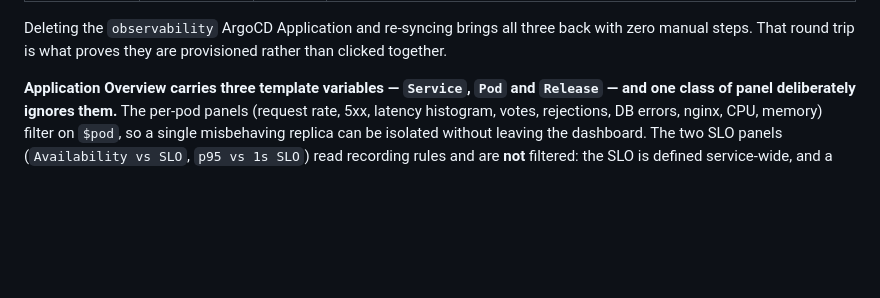
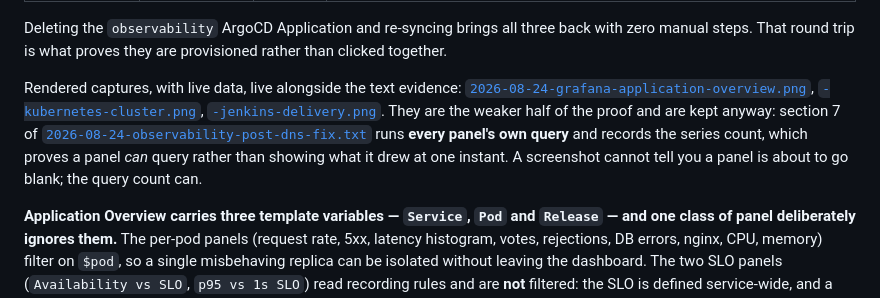
Before and after one commit to Latnook/voteball, a Markdown page: docs/observability.md, the part around the change. Drawn GitHub-style; blank space fills up the shorter version.

```diff
--- a/docs/observability.md
+++ b/docs/observability.md
@@ -313,6 +313,16 @@ template.
 
 Deleting the `observability` ArgoCD Application and re-syncing brings all three back with zero manual
 steps. That round trip is what proves they are provisioned rather than clicked together.
+
+Rendered captures, with live data, live alongside the text evidence:
+[`2026-08-24-grafana-application-overview.png`](eks/evidence/2026-08-24-grafana-application-overview.png),
+[`-kubernetes-cluster.png`](eks/evidence/2026-08-24-grafana-kubernetes-cluster.png),
+[`-jenkins-delivery.png`](eks/evidence/2026-08-24-grafana-jenkins-delivery.png). They are the weaker
+half of the proof and are kept anyway: section 7 of
+[`2026-08-24-observability-post-dns-fix.txt`](eks/evidence/2026-08-24-observability-post-dns-fix.txt)
+runs **every panel's own query** and records the series count, which proves a panel *can* query rather
+than showing what it drew at one instant. A screenshot cannot tell you a panel is about to go blank;
+the query count can.
 
 **Application Overview carries three template variables — `Service`, `Pod` and `Release` — and one
 class of panel deliberately ignores them.** The per-pod panels (request rate, 5xx, latency
```
Also changed, not shown: README.submission.md (+9 -0 lines), docs/eks/evidence/2026-08-24-grafana-application-overview.png (added), docs/eks/evidence/2026-08-24-grafana-jenkins-delivery.png (added), docs/eks/evidence/2026-08-24-grafana-kubernetes-cluster.png (added), 4 other files.
